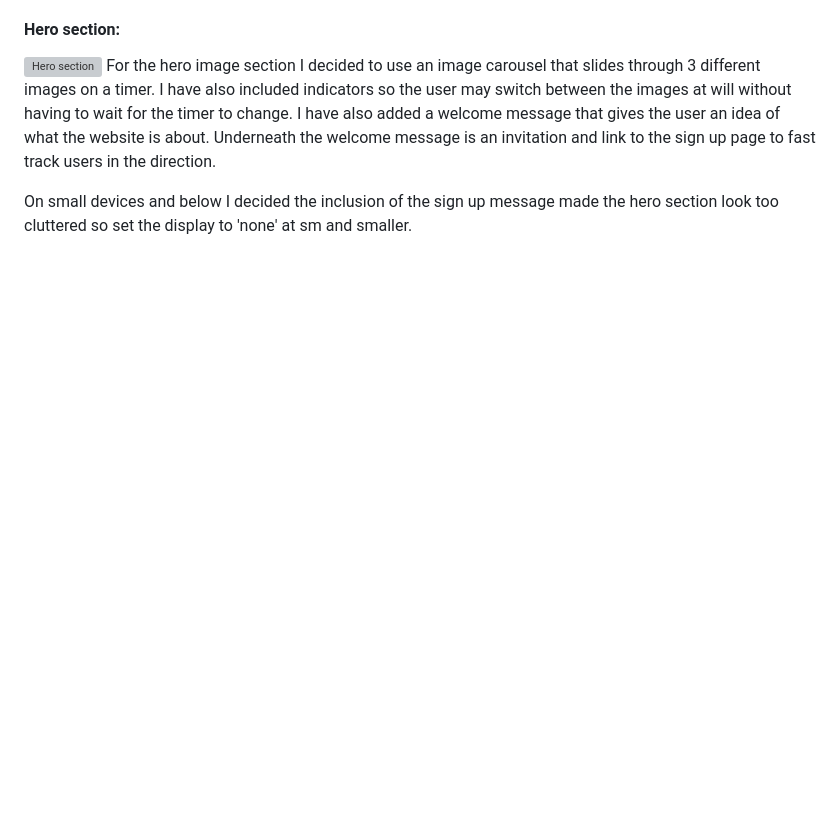
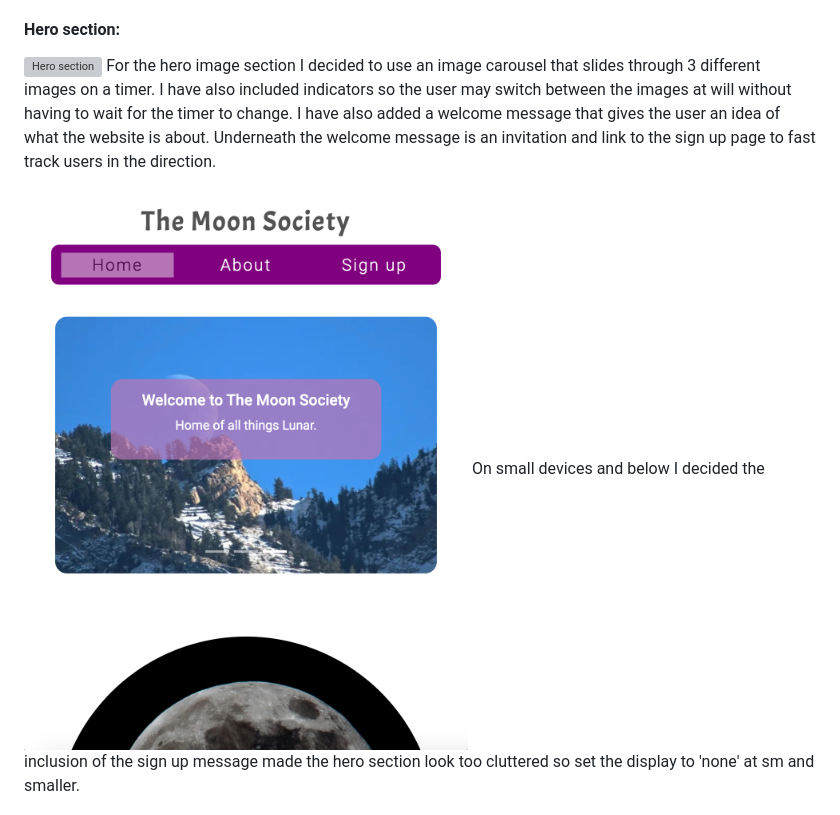
Before and after one commit to Jahooli4/Moon, a Markdown page: README.md, the part around the change printed below. Rendered like a GitHub page; blank space fills up the shorter version; grey boxes are pictures that could not be loaded.

Commit message:
Readme: finish explaining index.html section and begin the about.html section

```diff
--- a/README.md
+++ b/README.md
@@ -86,4 +86,5 @@ The nav bar and logo were created using bootstrap columns and inline list items.
 ![Hero section](assets/images/readme-images/hero-section-screenshot.png)
 For the hero image section I decided to use an image carousel that slides through 3 different images on a timer. I have also included indicators so the user may switch between the images at will without having to wait for the timer to change. I have also added a welcome message that gives the user an idea of what the website is about. Underneath the welcome message is an invitation and link to the sign up page to fast track users in the direction.
 
+![Hero section on smaller devices](assets/images/readme-images/hero-section-mobile.png)
 On small devices and below I decided the inclusion of the sign up message made the hero section look too cluttered so set the display to 'none' at sm and smaller.
```
Also changed, not shown: other parts of README.md (+14 -1 lines), assets/images/readme-images/about-screenshot.png (added), 1 other file.
